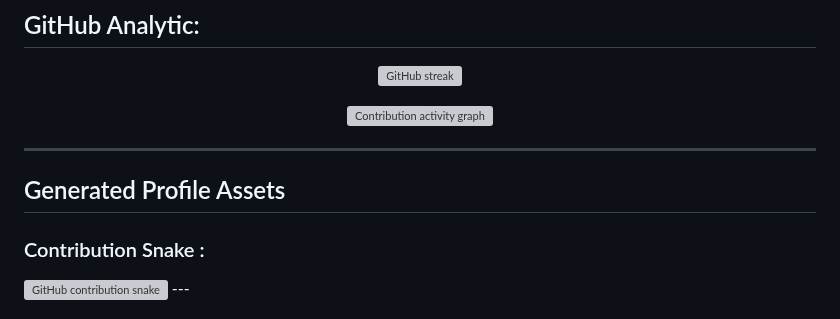
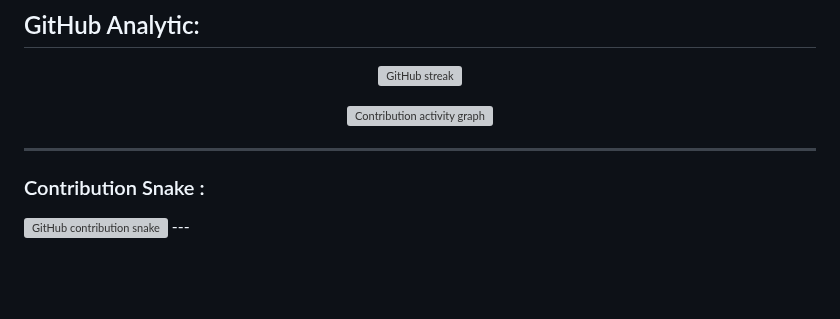
Before and after one commit to anshxgaur/anshxgaur, a Markdown page: readme.md, the part around the change. Rendered like a GitHub page; blank space fills up the shorter version; grey boxes are pictures that could not be loaded.

```diff
--- a/readme.md
+++ b/readme.md
@@ -112,8 +112,6 @@ My current focus is becoming internship-ready for AI/ML Engineering, Data Scienc
 </p>
 
 ---
-
-## Generated Profile Assets
 
 ### Contribution Snake :
 
```
